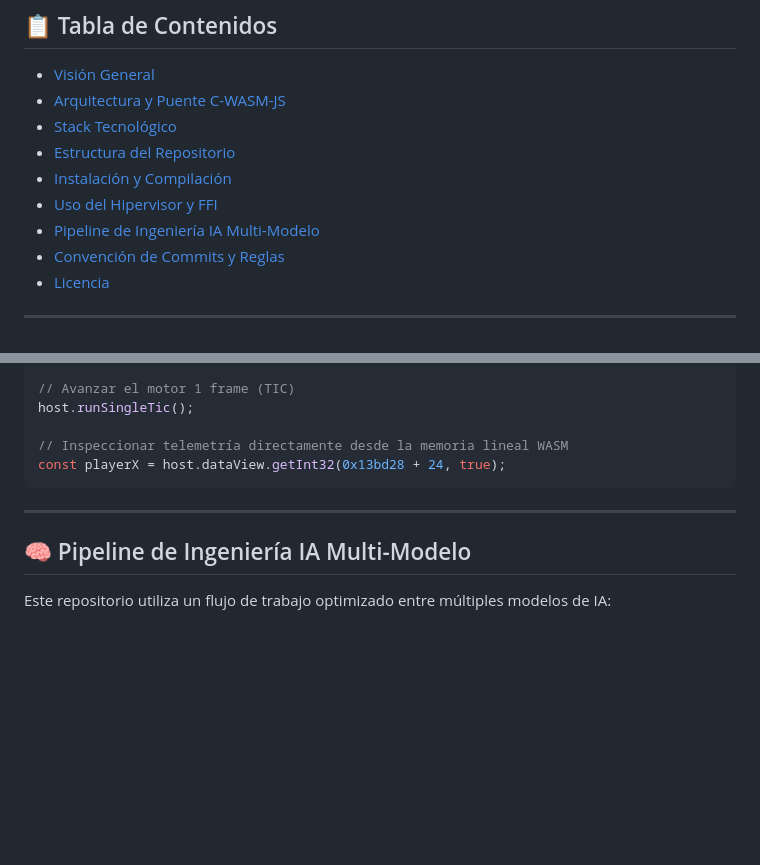
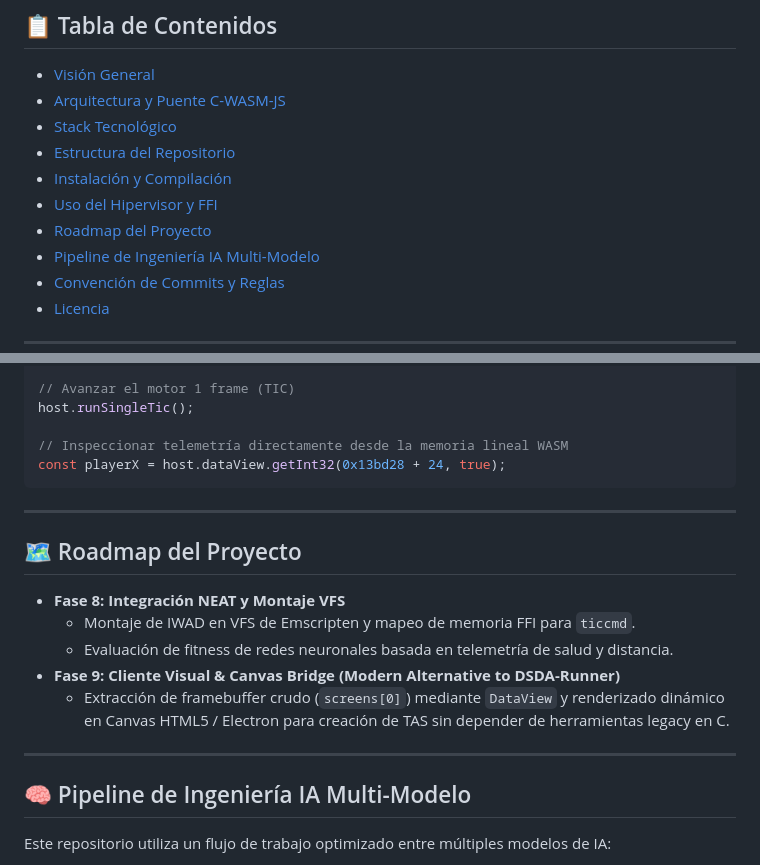
Before and after one commit to blackmetalhans/Doom1-TAS-IA, a Markdown page: README-es.md, 2 parts joined by grey strips. Drawn GitHub-style; blank space fills up the shorter version.

Commit message:
feat: add project roadmap section to README for clarity on development phases

```diff
--- a/README-es.md
+++ b/README-es.md
@@ -13,6 +13,7 @@ Plataforma neuro-evolutiva de **Tool-Assisted Speedrun (TAS)** e **Inteligencia
 - [Estructura del Repositorio](#-estructura-del-repositorio)
 - [Instalación y Compilación](#-instalación-y-compilación)
 - [Uso del Hipervisor y FFI](#-uso-del-hipervisor-y-ffi)
+- [Roadmap del Proyecto](#-roadmap-del-proyecto)
 - [Pipeline de Ingeniería IA Multi-Modelo](#-pipeline-de-ingeniería-ia-multi-modelo)
 - [Convención de Commits y Reglas](#-convención-de-commits-y-reglas)
 - [Licencia](#-licencia)
@@ -148,6 +149,16 @@ const playerX = host.dataView.getInt32(0x13bd28 + 24, true);
 
 ---
 
+## 🗺️ Roadmap del Proyecto
+
+- **Fase 8: Integración NEAT y Montaje VFS**
+  - Montaje de IWAD en VFS de Emscripten y mapeo de memoria FFI para `ticcmd`.
+  - Evaluación de fitness de redes neuronales basada en telemetría de salud y distancia.
+- **Fase 9: Cliente Visual & Canvas Bridge (Modern Alternative to DSDA-Runner)**
+  - Extracción de framebuffer crudo (`screens[0]`) mediante `DataView` y renderizado dinámico en Canvas HTML5 / Electron para creación de TAS sin depender de herramientas legacy en C.
+
+---
+
 ## 🧠 Pipeline de Ingeniería IA Multi-Modelo
 
 Este repositorio utiliza un flujo de trabajo optimizado entre múltiples modelos de IA:
```
Also changed, not shown: README.md (+11 -0 lines).
